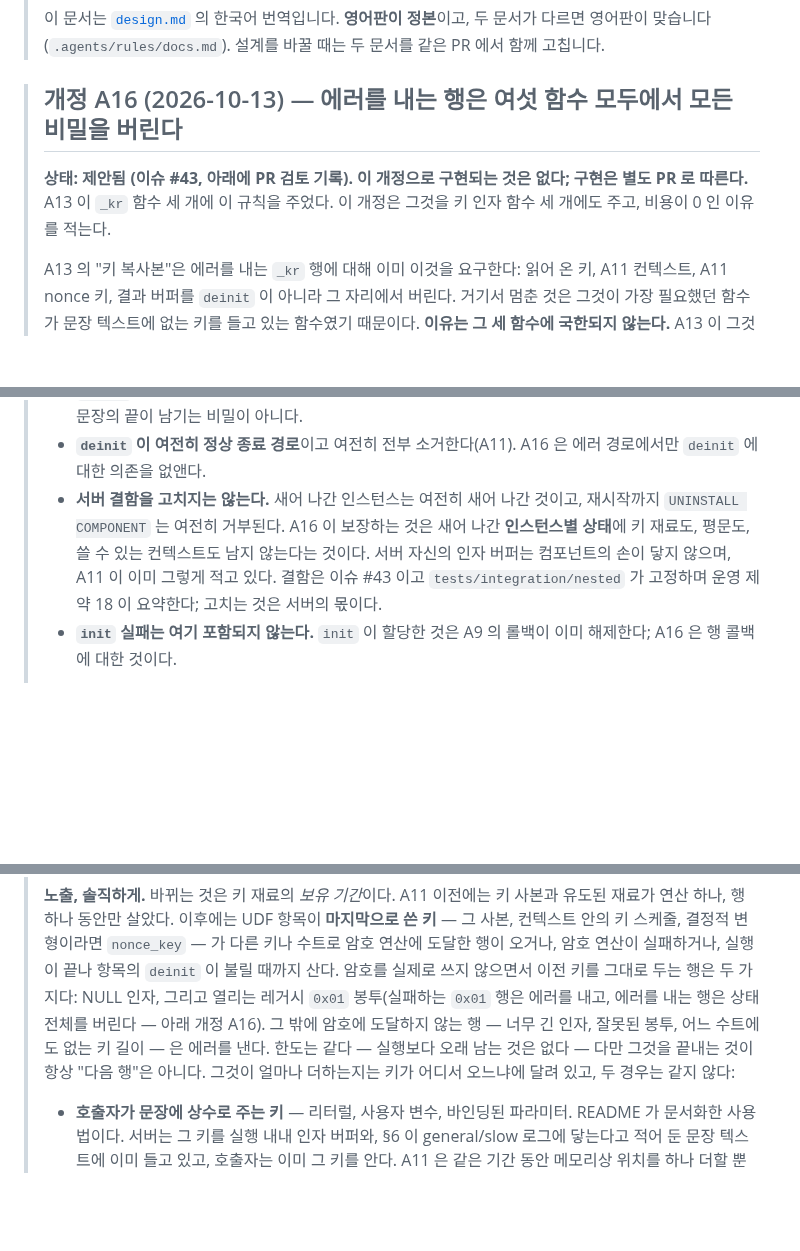
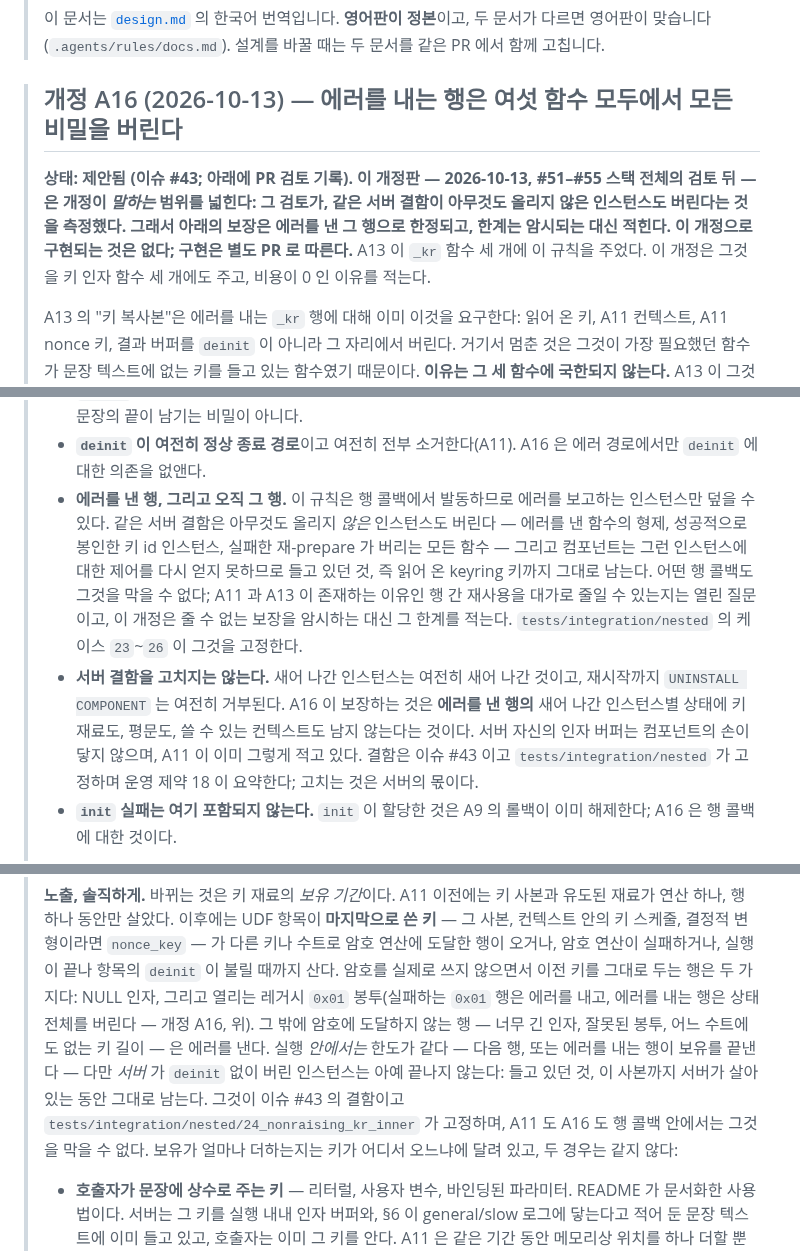
Before and after one commit to devgyurak/mysql-gcm, a Markdown page: docs/design-KO.md, 3 parts joined by grey strips. Drawn GitHub-style; blank space fills up the shorter version.

```diff
--- a/docs/design-KO.md
+++ b/docs/design-KO.md
@@ -7,9 +7,12 @@
 
 > ## 개정 A16 (2026-10-13) — 에러를 내는 행은 여섯 함수 모두에서 모든 비밀을 버린다
 >
-> **상태: 제안됨 (이슈 #43, 아래에 PR 검토 기록). 이 개정으로 구현되는 것은 없다; 구현은 별도 PR 로
-> 따른다.** A13 이 `_kr` 함수 세 개에 이 규칙을 주었다. 이 개정은 그것을 키 인자 함수 세 개에도 주고,
-> 비용이 0 인 이유를 적는다.
+> **상태: 제안됨 (이슈 #43; 아래에 PR 검토 기록). 이 개정판 — 2026-10-13, #51–#55 스택 전체의 검토
+> 뒤 — 은 개정이 *말하는* 범위를 넓힌다: 그 검토가, 같은 서버 결함이 아무것도 올리지 **않은**
+> 인스턴스도 버린다는 것을 측정했다. 그래서 아래의 보장은 에러를 낸 그 행으로 한정되고, 한계는
+> 암시되는 대신 적힌다. 이 개정으로 구현되는 것은 없다; 구현은 별도 PR 로 따른다.** A13 이 `_kr`
+> 함수 세 개에 이 규칙을 주었다. 이 개정은 그것을 키 인자 함수 세 개에도 주고, 비용이 0 인 이유를
+> 적는다.
 >
 > A13 의 "키 복사본"은 에러를 내는 `_kr` 행에 대해 이미 이것을 요구한다: 읽어 온 키, A11 컨텍스트,
 > A11 nonce 키, 결과 버퍼를 `deinit` 이 아니라 그 자리에서 버린다. 거기서 멈춘 것은 그것이 가장 필요했던
@@ -55,11 +59,18 @@
 >   문장의 끝이 남기는 비밀이 아니다.
 > - **`deinit` 이 여전히 정상 종료 경로**이고 여전히 전부 소거한다(A11). A16 은 에러 경로에서만 `deinit`
 >   에 대한 의존을 없앤다.
+> - **에러를 낸 행, 그리고 오직 그 행.** 이 규칙은 행 콜백에서 발동하므로 에러를 보고하는 인스턴스만
+>   덮을 수 있다. 같은 서버 결함은 아무것도 올리지 *않은* 인스턴스도 버린다 — 에러를 낸 함수의 형제,
+>   성공적으로 봉인한 키 id 인스턴스, 실패한 재-prepare 가 버리는 모든 함수 — 그리고 컴포넌트는 그런
+>   인스턴스에 대한 제어를 다시 얻지 못하므로 들고 있던 것, 즉 읽어 온 keyring 키까지 그대로 남는다.
+>   어떤 행 콜백도 그것을 막을 수 없다; A11 과 A13 이 존재하는 이유인 행 간 재사용을 대가로 줄일 수
+>   있는지는 열린 질문이고, 이 개정은 줄 수 없는 보장을 암시하는 대신 그 한계를 적는다.
+>   `tests/integration/nested` 의 케이스 `23`~`26` 이 그것을 고정한다.
 > - **서버 결함을 고치지는 않는다.** 새어 나간 인스턴스는 여전히 새어 나간 것이고, 재시작까지
->   `UNINSTALL COMPONENT` 는 여전히 거부된다. A16 이 보장하는 것은 새어 나간 **인스턴스별 상태**에 키
->   재료도, 평문도, 쓸 수 있는 컨텍스트도 남지 않는다는 것이다. 서버 자신의 인자 버퍼는 컴포넌트의 손이
->   닿지 않으며, A11 이 이미 그렇게 적고 있다. 결함은 이슈 #43 이고 `tests/integration/nested` 가
->   고정하며 운영 제약 18 이 요약한다; 고치는 것은 서버의 몫이다.
+>   `UNINSTALL COMPONENT` 는 여전히 거부된다. A16 이 보장하는 것은 **에러를 낸 행의** 새어 나간
+>   인스턴스별 상태에 키 재료도, 평문도, 쓸 수 있는 컨텍스트도 남지 않는다는 것이다. 서버 자신의 인자
+>   버퍼는 컴포넌트의 손이 닿지 않으며, A11 이 이미 그렇게 적고 있다. 결함은 이슈 #43 이고
+>   `tests/integration/nested` 가 고정하며 운영 제약 18 이 요약한다; 고치는 것은 서버의 몫이다.
 > - **`init` 실패는 여기 포함되지 않는다.** `init` 이 할당한 것은 A9 의 롤백이 이미 해제한다; A16 은 행
 >   콜백에 대한 것이다.
 >
@@ -1057,9 +1075,12 @@
 > 키 스케줄, 결정적 변형이라면 `nonce_key` — 가 다른 키나 수트로 암호 연산에 도달한 행이 오거나, 암호
 > 연산이 실패하거나, 실행이 끝나 항목의 `deinit` 이 불릴 때까지 산다. 암호를 실제로 쓰지 않으면서 이전
 > 키를 그대로 두는 행은 두 가지다: NULL 인자, 그리고 열리는 레거시 `0x01` 봉투(실패하는 `0x01` 행은
-> 에러를 내고, 에러를 내는 행은 상태 전체를 버린다 — 아래 개정 A16). 그 밖에 암호에 도달하지 않는 행
-> — 너무 긴 인자, 잘못된 봉투, 어느 수트에도 없는 키 길이 — 은 에러를 낸다. 한도는 같다 — 실행보다
-> 오래 남는 것은 없다 — 다만 그것을 끝내는 것이 항상 "다음 행"은 아니다. 그것이 얼마나 더하는지는 키가
+> 에러를 내고, 에러를 내는 행은 상태 전체를 버린다 — 개정 A16, 위). 그 밖에 암호에 도달하지 않는 행
+> — 너무 긴 인자, 잘못된 봉투, 어느 수트에도 없는 키 길이 — 은 에러를 낸다. 실행 *안에서는* 한도가
+> 같다 — 다음 행, 또는 에러를 내는 행이 보유를 끝낸다 — 다만 *서버* 가 `deinit` 없이 버린 인스턴스는
+> 아예 끝나지 않는다: 들고 있던 것, 이 사본까지 서버가 살아 있는 동안 그대로 남는다. 그것이 이슈 #43 의
+> 결함이고 `tests/integration/nested/24_nonraising_kr_inner` 가 고정하며, A11 도 A16 도 행 콜백 안에서는
+> 그것을 막을 수 없다. 보유가 얼마나 더하는지는 키가
 > 어디서 오느냐에 달려 있고, 두 경우는 같지 않다:
 >
 > - **호출자가 문장에 상수로 주는 키** — 리터럴, 사용자 변수, 바인딩된 파라미터. README 가 문서화한
```
Also changed, not shown: other parts of docs/design-KO.md (+12 -4 lines), docs/design.md (+39 -16 lines).
